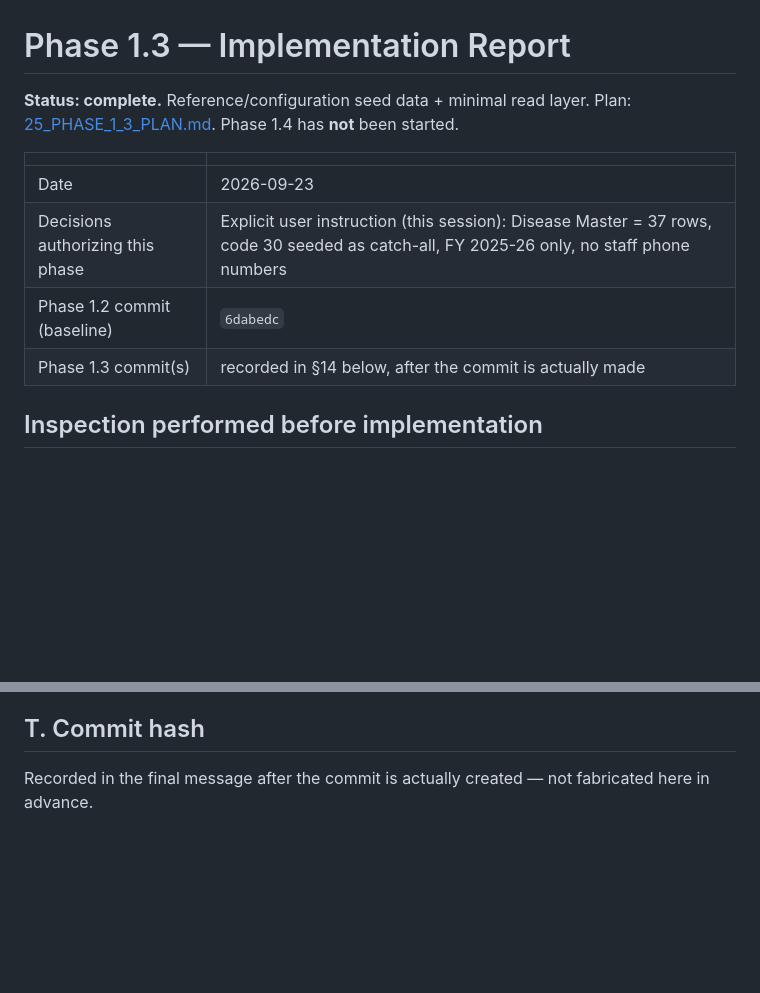
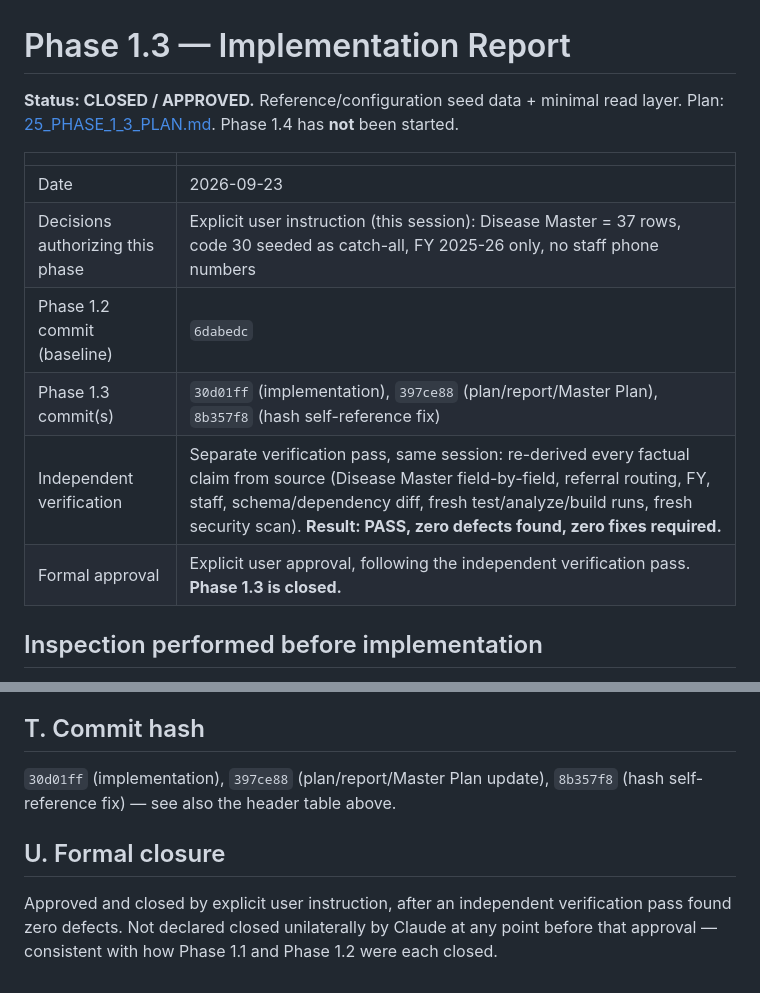
Before and after one commit to anuveester/RBSK, a Markdown page: docs/26_PHASE_1_3_REPORT.md, 2 parts joined by grey strips. Drawn GitHub-style; blank space fills up the shorter version.

```diff
--- a/docs/26_PHASE_1_3_REPORT.md
+++ b/docs/26_PHASE_1_3_REPORT.md
@@ -1,15 +1,17 @@
 # Phase 1.3 — Implementation Report
 
-**Status: complete.** Reference/configuration seed data + minimal read layer.
-Plan: [25_PHASE_1_3_PLAN.md](25_PHASE_1_3_PLAN.md). Phase 1.4 has **not** been
-started.
+**Status: CLOSED / APPROVED.** Reference/configuration seed data + minimal
+read layer. Plan: [25_PHASE_1_3_PLAN.md](25_PHASE_1_3_PLAN.md). Phase 1.4 has
+**not** been started.
 
 | | |
 |---|---|
 | Date | 2026-09-23 |
 | Decisions authorizing this phase | Explicit user instruction (this session): Disease Master = 37 rows, code 30 seeded as catch-all, FY 2025-26 only, no staff phone numbers |
 | Phase 1.2 commit (baseline) | `6dabedc` |
-| Phase 1.3 commit(s) | recorded in §14 below, after the commit is actually made |
+| Phase 1.3 commit(s) | `30d01ff` (implementation), `397ce88` (plan/report/Master Plan), `8b357f8` (hash self-reference fix) |
+| Independent verification | Separate verification pass, same session: re-derived every factual claim from source (Disease Master field-by-field, referral routing, FY, staff, schema/dependency diff, fresh test/analyze/build runs, fresh security scan). **Result: PASS, zero defects found, zero fixes required.** |
+| Formal approval | Explicit user approval, following the independent verification pass. **Phase 1.3 is closed.** |
 
 ## Inspection performed before implementation
 
@@ -281,5 +283,12 @@ Claude's own judgment — recorded as such in §17.
 
 ## T. Commit hash
 
-Recorded in the final message after the commit is actually created — not
-fabricated here in advance.
+`30d01ff` (implementation), `397ce88` (plan/report/Master Plan update),
+`8b357f8` (hash self-reference fix) — see also the header table above.
+
+## U. Formal closure
+
+Approved and closed by explicit user instruction, after an independent
+verification pass found zero defects. Not declared closed unilaterally by
+Claude at any point before that approval — consistent with how Phase 1.1 and
+Phase 1.2 were each closed.
```
Also changed, not shown: docs/00_PROJECT_MASTER_PLAN.md (+26 -26 lines).
